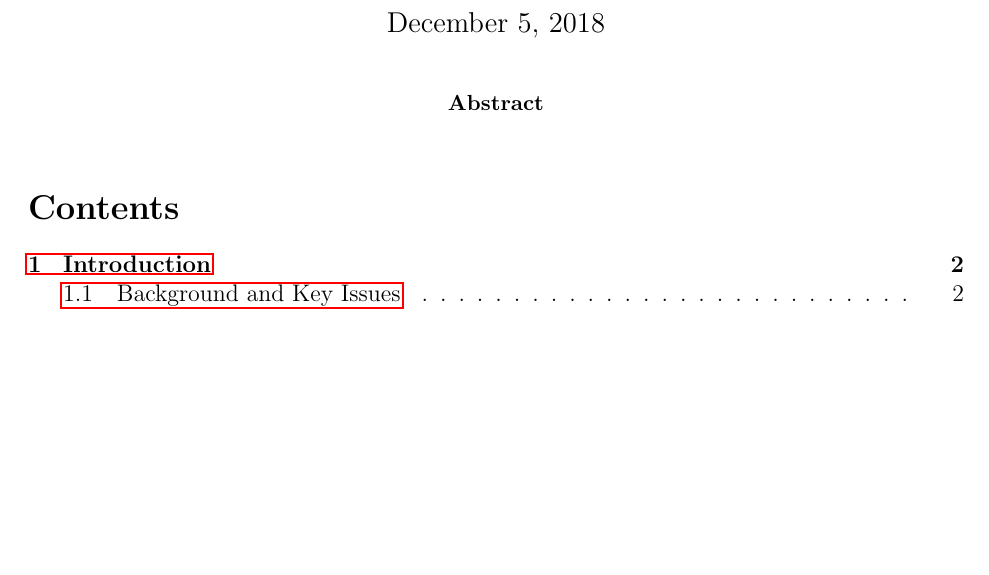
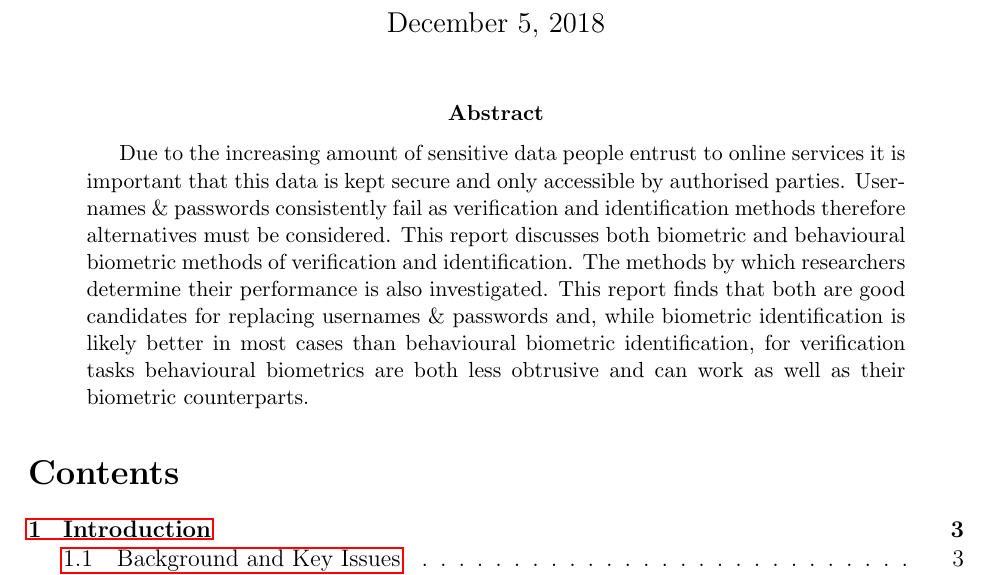
Before and after one commit to GeorgeMarkham/research_techniques, a LaTeX paper (main.tex): part of page 1 of 13 before the commit and part of page 1 of 14 after it, cut so that both start at the same text, the shorter picture padded with empty space. Compiled offline with pdfLaTeX.

Commit message:
Added abstract

```diff
--- a/main.tex
+++ b/main.tex
@@ -20,6 +20,7 @@
 	\maketitle
 
 	\begin{abstract}
+	Due to the increasing amount of sensitive data people entrust to online services it is important that this data is kept secure and only accessible by authorised parties. Usernames \& passwords consistently fail as verification and identification methods therefore alternatives must be considered. This report discusses both biometric and behavioural biometric methods of verification and identification. The methods by which researchers determine their performance is also investigated. This report finds that both are good candidates for replacing usernames \& passwords and, while biometric identification is likely better in most cases than behavioural biometric identification, for verification tasks behavioural biometrics are both less obtrusive and can work as well as their biometric counterparts.
 	\end{abstract}
 
 	\tableofcontents
```
